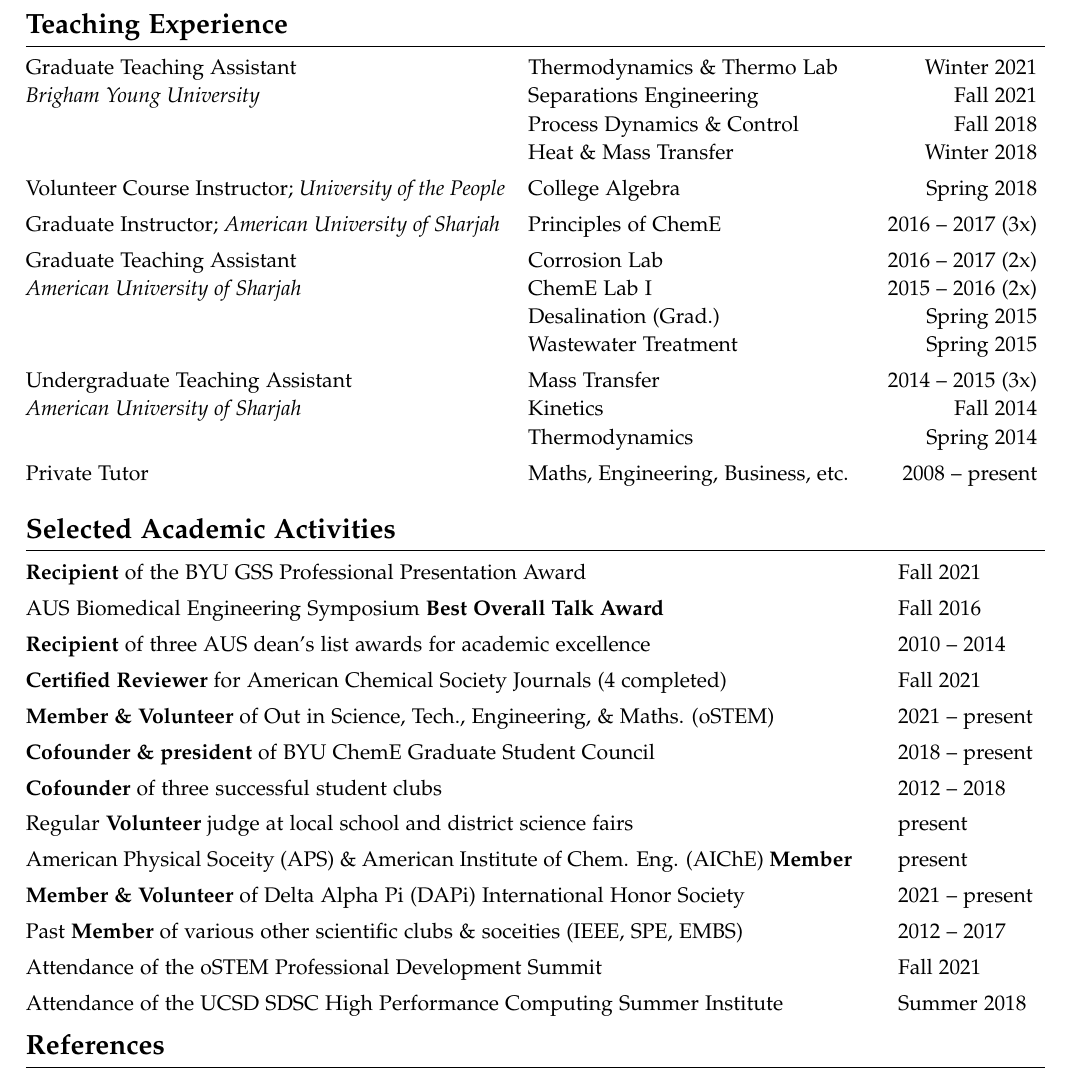
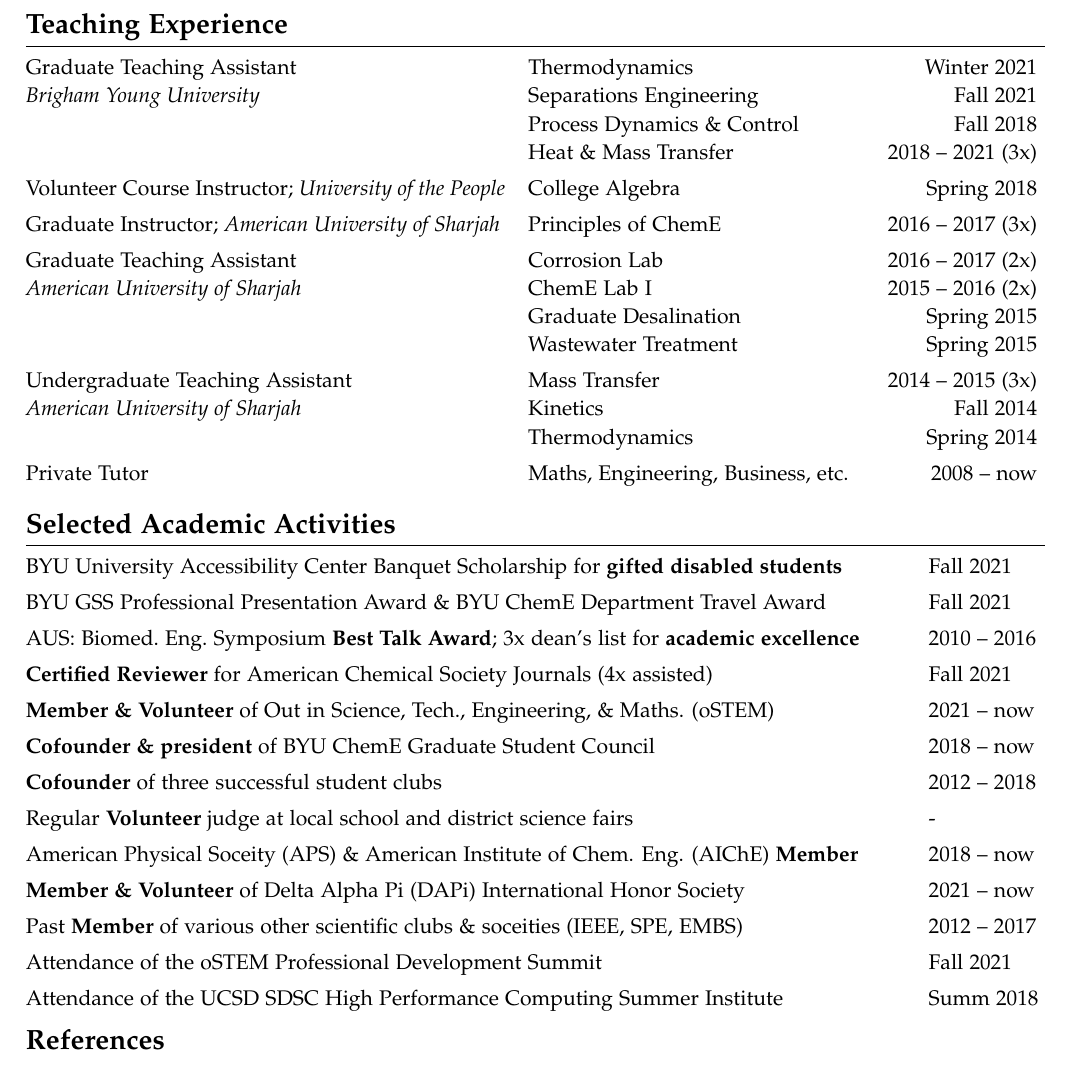
Before and after one commit to pkawak/Pierre_Academic_CV, a LaTeX document (main.tex): part of page 2 of 2, cut so that both start at the same text. Compiled offline with pdfLaTeX.

Commit message:
added UAC sch

```diff
--- a/main.tex
+++ b/main.tex
@@ -276,22 +276,22 @@
 %\vspace*{-1.5\baselineskip}
 \section*{Teaching Experience}
 \begin{tabular}{@{}p{0.47\textwidth}p{0.33\textwidth}r@{}}
-     Graduate Teaching Assistant          & Thermodynamics \& Thermo Lab              & Winter 2021 \\
-      \textit{Brigham Young University}   & Separations Engineering     & Fall 2021 \\
-                                          & Process Dynamics \& Control & Fall 2018 \\
-                                          & Heat \& Mass Transfer       & Winter 2018 \\[4pt]
+     Graduate Teaching Assistant          & Thermodynamics                                      & Winter 2021 \\
+      \textit{Brigham Young University}   & Separations Engineering                             & Fall 2021 \\
+                                          & Process Dynamics \& Control                         & Fall 2018 \\
+                                          & Heat \& Mass Transfer                               & 2018 -- 2021 (3x) \\[4pt]
      Volunteer Course Instructor; \textit{University of the People} & College Algebra           & Spring 2018 \\[4pt]
      Graduate Instructor; \textit{American University of Sharjah}   & Principles of ChemE       & 2016 -- 2017 (3x) \\[4pt]
      Graduate Teaching Assistant          & Corrosion Lab                                       & 2016 -- 2017 (2x) \\
      \textit{American University of Sharjah}
                                           & ChemE Lab I                                         & 2015 -- 2016 (2x) \\
-                                          & Desalination (Grad.)                                & Spring 2015 \\
+                                          & Graduate Desalination                                        & Spring 2015 \\
                                           & Wastewater Treatment                                & Spring 2015 \\[4pt]
      Undergraduate Teaching Assistant     & Mass Transfer                                       & 2014 -- 2015 (3x) \\
      \textit{American University of Sharjah}
                                           & Kinetics                                            & Fall 2014 \\
                                           & Thermodynamics                                      & Spring 2014 \\[4pt]
-     Private Tutor                        & Maths, Engineering, Business, etc.                  & 2008 -- present
+     Private Tutor                        & Maths, Engineering, Business, etc.                  & 2008 -- now
 \end{tabular}
 %\vspace{3ex}
 
@@ -299,31 +299,41 @@
 %% Relevant Memberships %%
 %%%%%%%%%%%%%%%%
 
-\vspace{-0.1cm}
+\vspace{-0.2cm}
 \section*{Selected Academic Activities}
-\begin{tabular}{@{}p{0.81\textwidth} p{0\textwidth} l@{}}
-  \textbf{Recipient} of the BYU GSS Professional Presentation Award                                       & & Fall 2021 \\[4pt]
-  AUS Biomedical Engineering Symposium \textbf{Best Overall Talk Award}                                   & & Fall 2016 \\[4pt]
-  \textbf{Recipient} of three AUS dean's list awards for academic excellence                              & & 2010 -- 2014 \\[4pt]
-  \textbf{Certified Reviewer} for American Chemical Society Journals (4 completed)                        & & Fall 2021 \\[4pt]
-  \textbf{Member \& Volunteer} of Out in Science, Tech., Engineering, \& Maths. (oSTEM)                   & & 2021 -- present \\[4pt]
-  \textbf{Cofounder \& president} of BYU ChemE Graduate Student Council                                   & & 2018 -- present \\[4pt]
-  \textbf{Cofounder} of three successful student clubs                                                    & & 2012 -- 2018 \\[4pt]
-  Regular \textbf{Volunteer} judge at local school and district science fairs                             & & present \\[4pt]
-  American Physical Soceity (APS) \& American Institute of Chem. Eng. (AIChE) \textbf{Member}             & & present \\[4pt]
-  \textbf{Member \& Volunteer} of Delta Alpha Pi (DAPi) International Honor Society                       & & 2021 -- present \\[4pt]
-  Past \textbf{Member} of various other scientific clubs \& soceities (IEEE, SPE, EMBS)                   & & 2012 -- 2017 \\[4pt]
-  Attendance of the oSTEM Professional Development Summit                                                 & & Fall 2021 \\[4pt]
-  Attendance of the UCSD SDSC High Performance Computing Summer Institute                                 & & Summer 2018 \\[4pt]
+\begin{tabular}{@{}p{0.84\textwidth} p{0\textwidth} l@{}}
+%  \textbf{Recipient} of BYU UAC Scholarship \$1500 BYU GSS PPA \$500 and ChemE Dept. \$500 Travel Awards        & & Fall 2021 \\[4pt]
+%  \textbf{Recipient} of the BYU University Accessibility Center Banquet Scholarship \$1500                & & Fall 2021 \\[4pt]
+%  \textbf{Recipient} of the BYU GSS Professional Presentation Award \$500                                 & & Fall 2021 \\[4pt]
+%  \textbf{Recipient} of the APS Distinguished Student Travel Grant \$300                                  & & Fall 2021 \\[4pt]
+%  \textbf{Recipient} of the BYU ChemE Department Graduate Travel Award \$500                              & & Fall 2021 \\[4pt]
+  BYU University Accessibility Center Banquet Scholarship for \textbf{gifted disabled students}                                       & & Fall 2021 \\[4pt]
+  BYU GSS Professional Presentation Award \& BYU ChemE Department Travel Award                            & & Fall 2021 \\[4pt]
+%  BYU: UAC scholar.\ for \textbf{gifted disabled students}; \textbf{Travel Awards}: GSS PPA \& ChemE Dept.\ & & Fall 2021 \\[4pt]
+  AUS: Biomed.\ Eng.\ Symposium \textbf{Best Talk Award}; 3x dean's list for \textbf{academic excellence}  & & 2010 -- 2016\\[4pt]
+%  BYU UAC Banquet Scholarship for \textbf{gifted disabled students}                                       & & Fall 2021 \\[4pt]
+%  BYU GSS Professional Presentation and ChemE Dept. \textbf{Travel Awards}                                & & Fall 2021 \\[4pt]
+%  AUS Biomedical Engineering Symposium \textbf{Best Overall Talk Award}                                    & & Fall 2016 \\[4pt]
+%  3x AUS dean's list awarded for \textbf{academic excellence}                                              & & 2010 -- 2014 \\[4pt]
+  \textbf{Certified Reviewer} for American Chemical Society Journals (4x assisted)                         & & Fall 2021 \\[4pt]
+  \textbf{Member \& Volunteer} of Out in Science, Tech., Engineering, \& Maths. (oSTEM)                    & & 2021 -- now \\[4pt]
+  \textbf{Cofounder \& president} of BYU ChemE Graduate Student Council                                    & & 2018 -- now \\[4pt]
+  \textbf{Cofounder} of three successful student clubs                                                     & & 2012 -- 2018 \\[4pt]
+  Regular \textbf{Volunteer} judge at local school and district science fairs                              & & - \\[4pt]
+  American Physical Soceity (APS) \& American Institute of Chem. Eng. (AIChE) \textbf{Member}              & & 2018 -- now \\[4pt]
+  \textbf{Member \& Volunteer} of Delta Alpha Pi (DAPi) International Honor Society                                 & & 2021 -- now \\[4pt]
+  Past \textbf{Member} of various other scientific clubs \& soceities (IEEE, SPE, EMBS)                    & & 2012 -- 2017 \\[4pt]
+  Attendance of the oSTEM Professional Development Summit                                                  & & Fall 2021 \\[4pt]
+  Attendance of the UCSD SDSC High Performance Computing Summer Institute                                  & & Summ 2018 \\[4pt]
   %\textbf{Member} of the American Physical Society (APS)                                                  & & 2018 -- present \\[4pt]
   %\textbf{Member} of the American Institute of Chemical Engineers (AIChE)                                 & & 2020 -- present \\[4pt]
-%  \textbf{Member} of the Institute of Electrical \& Electronics Engineering (IEEE)                      & & 2016 -- 2017 \\[4pt]
-%  \textbf{Research coordinator} at AUS IEEE Engineering in Medicine \& Biology Society chapter          & & 2016 -- 2017 \\[4pt]
+%  \textbf{Member} of the Institute of Electrical \& Electronics Engineering (IEEE)                        & & 2016 -- 2017 \\[4pt]
+%  \textbf{Research coordinator} at AUS IEEE Engineering in Medicine \& Biology Society chapter            & & 2016 -- 2017 \\[4pt]
 %  Assistance in four peer-reviews of articles in the journal Macromolecules                               & & 2019 -- present \\[4pt]
-%  National Council of Examiners for Engineering \& Surveying \textbf{Engineer in Training}              & & 2014 -- Present \\[4pt]
-%  \textbf{Member} of the Society of Petroleum Engineers                                                  & & 2014 -- 2016 \\[4pt]
-%  AUS Dean's List for Academic Excellence                                                                & & 3 semesters \\[4pt]
-%  \textbf{Cofounder \& Vice President} of the AUS Student Economics Club                                & & 2012 -- 2014\\
+%  National Council of Examiners for Engineering \& Surveying \textbf{Engineer in Training}                & & 2014 -- Present \\[4pt]
+%  \textbf{Member} of the Society of Petroleum Engineers                                                   & & 2014 -- 2016 \\[4pt]
+%  AUS Dean's List for Academic Excellence                                                                 & & 3 semesters \\[4pt]
+%  \textbf{Cofounder \& Vice President} of the AUS Student Economics Club                                  & & 2012 -- 2014\\
 \end{tabular}
 %\vspace{1ex}
 
```
Also changed, not shown: main.pdf.
